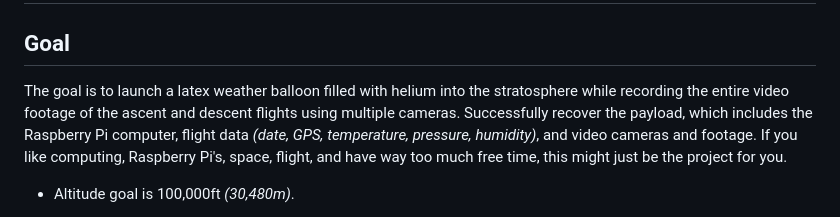
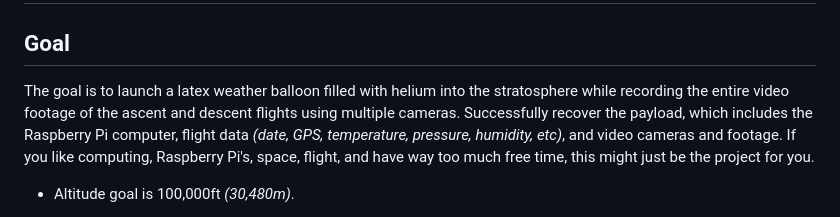
Before and after one commit to stratopi-org/stratopi, a Markdown page: README.md, the part around the change. Drawn GitHub-style.

```diff
--- a/README.md
+++ b/README.md
@@ -2,7 +2,7 @@
 
 ## Goal
 
-The goal is to launch a latex weather balloon filled with helium into the stratosphere while recording the entire video footage of the ascent and descent flights using multiple cameras. Successfully recover the payload, which includes the Raspberry Pi computer, flight data _(date, GPS, temperature, pressure, humidity)_, and video cameras and footage. If you like computing, Raspberry Pi's, space, flight, and have way too much free time, this might just be the project for you.
+The goal is to launch a latex weather balloon filled with helium into the stratosphere while recording the entire video footage of the ascent and descent flights using multiple cameras. Successfully recover the payload, which includes the Raspberry Pi computer, flight data _(date, GPS, temperature, pressure, humidity, etc)_, and video cameras and footage. If you like computing, Raspberry Pi's, space, flight, and have way too much free time, this might just be the project for you.
 
 - Altitude goal is 100,000ft _(30,480m)_.
 
```
